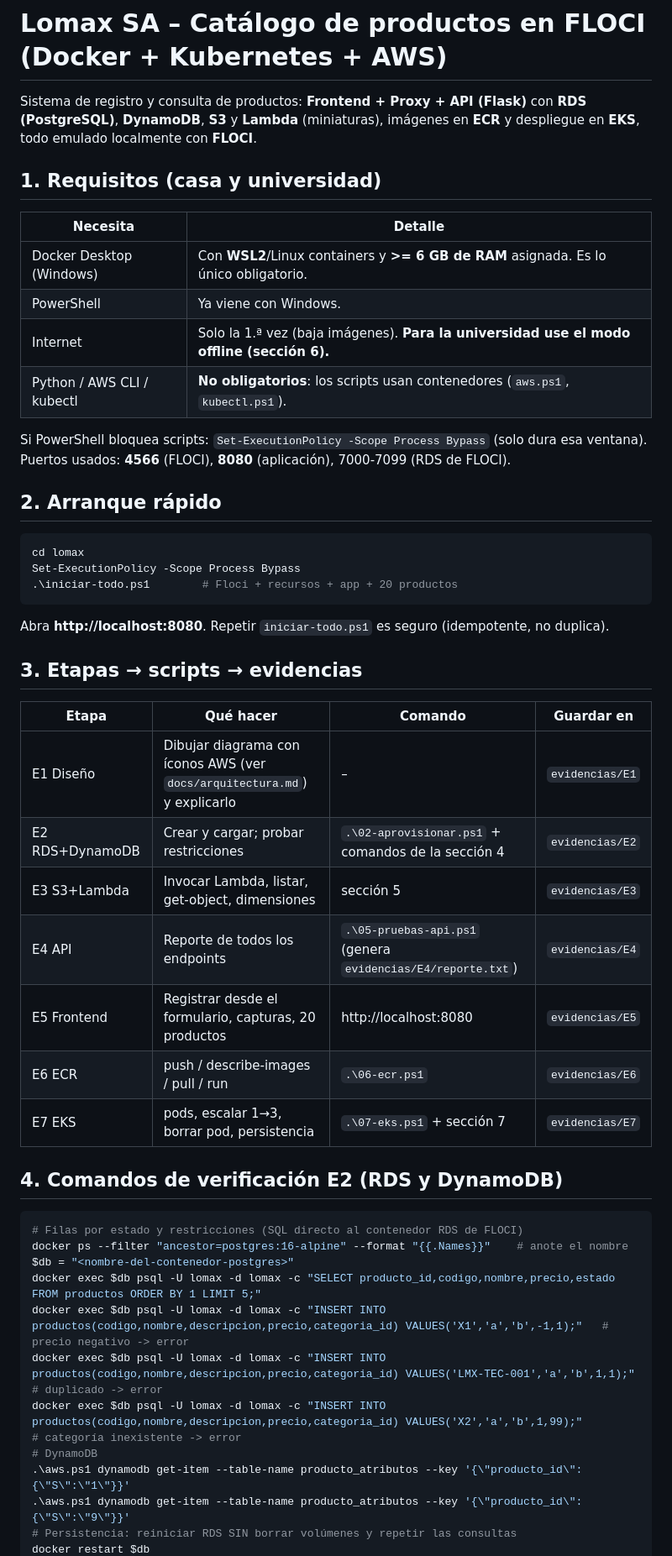
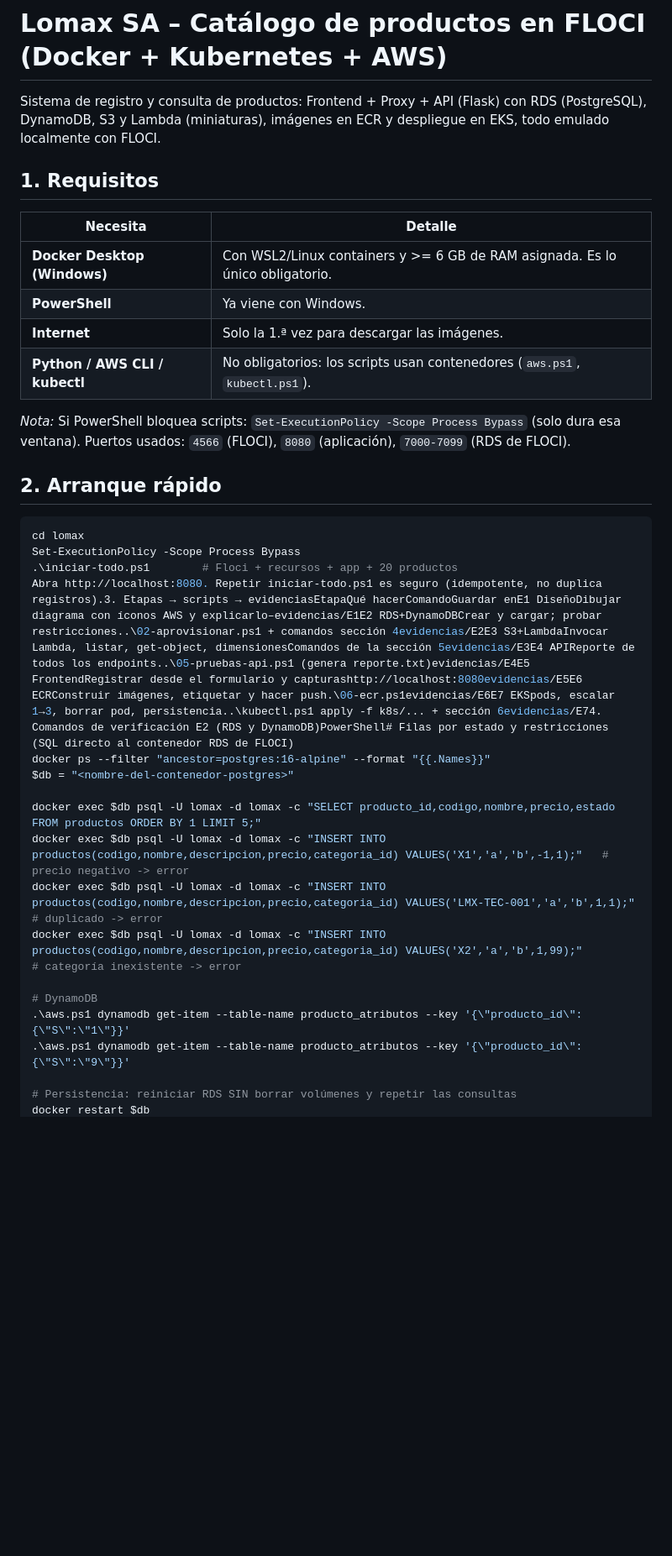
Before and after one commit to Jona22o22/Evaluacion1, a Markdown page: README.md, the part around one of its changes. Shown at 84% size. Rendered like a GitHub page; blank space fills up the shorter version.

Commit message:
Refactor README for clarity and formatting
Updated formatting and removed unnecessary HTML entities in README.

````diff
--- a/README.md
+++ b/README.md
@@ -1,48 +1,36 @@
 # Lomax SA – Catálogo de productos en FLOCI (Docker + Kubernetes + AWS)
 
-Sistema de registro y consulta de productos: **Frontend + Proxy + API (Flask)** con **RDS (PostgreSQL)**, **DynamoDB**, **S3** y **Lambda** (miniaturas), imágenes en **ECR** y despliegue en **EKS**, todo emulado localmente con **FLOCI**.
+Sistema de registro y consulta de productos: Frontend + Proxy + API (Flask) con RDS (PostgreSQL), DynamoDB, S3 y Lambda (miniaturas), imágenes en ECR y despliegue en EKS, todo emulado localmente con FLOCI.
 
-## 1. Requisitos (casa y universidad)
+## 1. Requisitos
+
 | Necesita | Detalle |
 |---|---|
-| Docker Desktop (Windows) | Con **WSL2**/Linux containers y **>= 6 GB de RAM** asignada. Es lo único obligatorio. |
-| PowerShell | Ya viene con Windows. |
-| Internet | Solo la 1.ª vez (baja imágenes). **Para la universidad use el modo offline (sección 6).** |
-| Python / AWS CLI / kubectl | **No obligatorios**: los scripts usan contenedores (`aws.ps1`, `kubectl.ps1`). |
+| **Docker Desktop (Windows)** | Con WSL2/Linux containers y >= 6 GB de RAM asignada. Es lo único obligatorio. |
+| **PowerShell** | Ya viene con Windows. |
+| **Internet** | Solo la 1.ª vez para descargar las imágenes. |
+| **Python / AWS CLI / kubectl** | No obligatorios: los scripts usan contenedores (`aws.ps1`, `kubectl.ps1`). |
 
-Si PowerShell bloquea scripts: `Set-ExecutionPolicy -Scope Process Bypass` (solo dura esa ventana).
-Puertos usados: **4566** (FLOCI), **8080** (aplicación), 7000-7099 (RDS de FLOCI).
+*Nota:* Si PowerShell bloquea scripts: `Set-ExecutionPolicy -Scope Process Bypass` (solo dura esa ventana). Puertos usados: `4566` (FLOCI), `8080` (aplicación), `7000-7099` (RDS de FLOCI).
 
 ## 2. Arranque rápido
+
 ```powershell
 cd lomax
 Set-ExecutionPolicy -Scope Process Bypass
 .\iniciar-todo.ps1        # Floci + recursos + app + 20 productos
-```
-Abra **http://localhost:8080**. Repetir `iniciar-todo.ps1` es seguro (idempotente, no duplica).
+Abra http://localhost:8080. Repetir iniciar-todo.ps1 es seguro (idempotente, no duplica registros).3. Etapas → scripts → evidenciasEtapaQué hacerComandoGuardar enE1 DiseñoDibujar diagrama con íconos AWS y explicarlo–evidencias/E1E2 RDS+DynamoDBCrear y cargar; probar restricciones..\02-aprovisionar.ps1 + comandos sección 4evidencias/E2E3 S3+LambdaInvocar Lambda, listar, get-object, dimensionesComandos de la sección 5evidencias/E3E4 APIReporte de todos los endpoints..\05-pruebas-api.ps1 (genera reporte.txt)evidencias/E4E5 FrontendRegistrar desde el formulario y capturashttp://localhost:8080evidencias/E5E6 ECRConstruir imágenes, etiquetar y hacer push.\06-ecr.ps1evidencias/E6E7 EKSpods, escalar 1→3, borrar pod, persistencia..\kubectl.ps1 apply -f k8s/... + sección 6evidencias/E74. Comandos de verificación E2 (RDS y DynamoDB)PowerShell# Filas por estado y restricciones (SQL directo al contenedor RDS de FLOCI)
+docker ps --filter "ancestor=postgres:16-alpine" --format "{{.Names}}"
+$db = "<nombre-del-contenedor-postgres>"
 
-## 3. Etapas → scripts → evidencias
-| Etapa | Qué hacer | Comando | Guardar en |
-|---|---|---|---|
-| E1 Diseño | Dibujar diagrama con íconos AWS (ver `docs/arquitectura.md`) y explicarlo | – | `evidencias/E1` |
-| E2 RDS+DynamoDB | Crear y cargar; probar restricciones | `.\02-aprovisionar.ps1` + comandos de la sección 4 | `evidencias/E2` |
-| E3 S3+Lambda | Invocar Lambda, listar, get-object, dimensiones | sección 5 | `evidencias/E3` |
-| E4 API | Reporte de todos los endpoints | `.\05-pruebas-api.ps1` (genera `evidencias/E4/reporte.txt`) | `evidencias/E4` |
-| E5 Frontend | Registrar desde el formulario, capturas, 20 productos | http://localhost:8080 | `evidencias/E5` |
-| E6 ECR | push / describe-images / pull / run | `.\06-ecr.ps1` | `evidencias/E6` |
-| E7 EKS | pods, escalar 1→3, borrar pod, persistencia | `.\07-eks.ps1` + sección 7 | `evidencias/E7` |
-
-## 4. Comandos de verificación E2 (RDS y DynamoDB)
-```powershell
-# Filas por estado y restricciones (SQL directo al contenedor RDS de FLOCI)
-docker ps --filter "ancestor=postgres:16-alpine" --format "{{.Names}}"    # anote el nombre
-$db = "<nombre-del-contenedor-postgres>"
 docker exec $db psql -U lomax -d lomax -c "SELECT producto_id,codigo,nombre,precio,estado FROM productos ORDER BY 1 LIMIT 5;"
 docker exec $db psql -U lomax -d lomax -c "INSERT INTO productos(codigo,nombre,descripcion,precio,categoria_id) VALUES('X1','a','b',-1,1);"   # precio negativo -> error
 docker exec $db psql -U lomax -d lomax -c "INSERT INTO productos(codigo,nombre,descripcion,precio,categoria_id) VALUES('LMX-TEC-001','a','b',1,1);" # duplicado -> error
 docker exec $db psql -U lomax -d lomax -c "INSERT INTO productos(codigo,nombre,descripcion,precio,categoria_id) VALUES('X2','a','b',1,99);"        # categoría inexistente -> error
+
 # DynamoDB
 .\aws.ps1 dynamodb get-item --table-name producto_atributos --key '{\"producto_id\":{\"S\":\"1\"}}'
 .\aws.ps1 dynamodb get-item --table-name producto_atributos --key '{\"producto_id\":{\"S\":\"9\"}}'
+
 # Persistencia: reiniciar RDS SIN borrar volúmenes y repetir las consultas
 docker restart $db
````
Also changed, not shown: other parts of README.md (+10 -43 lines).
